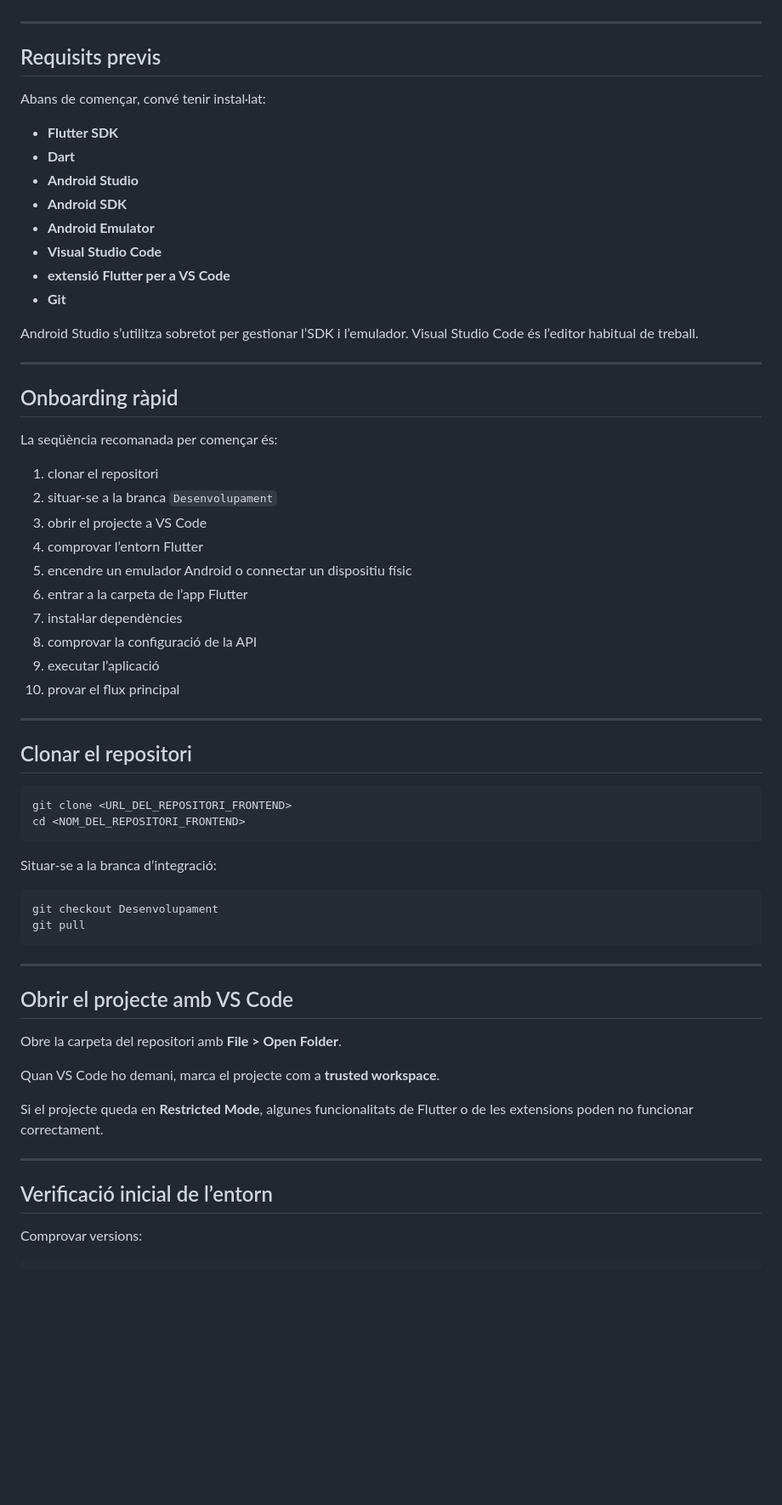
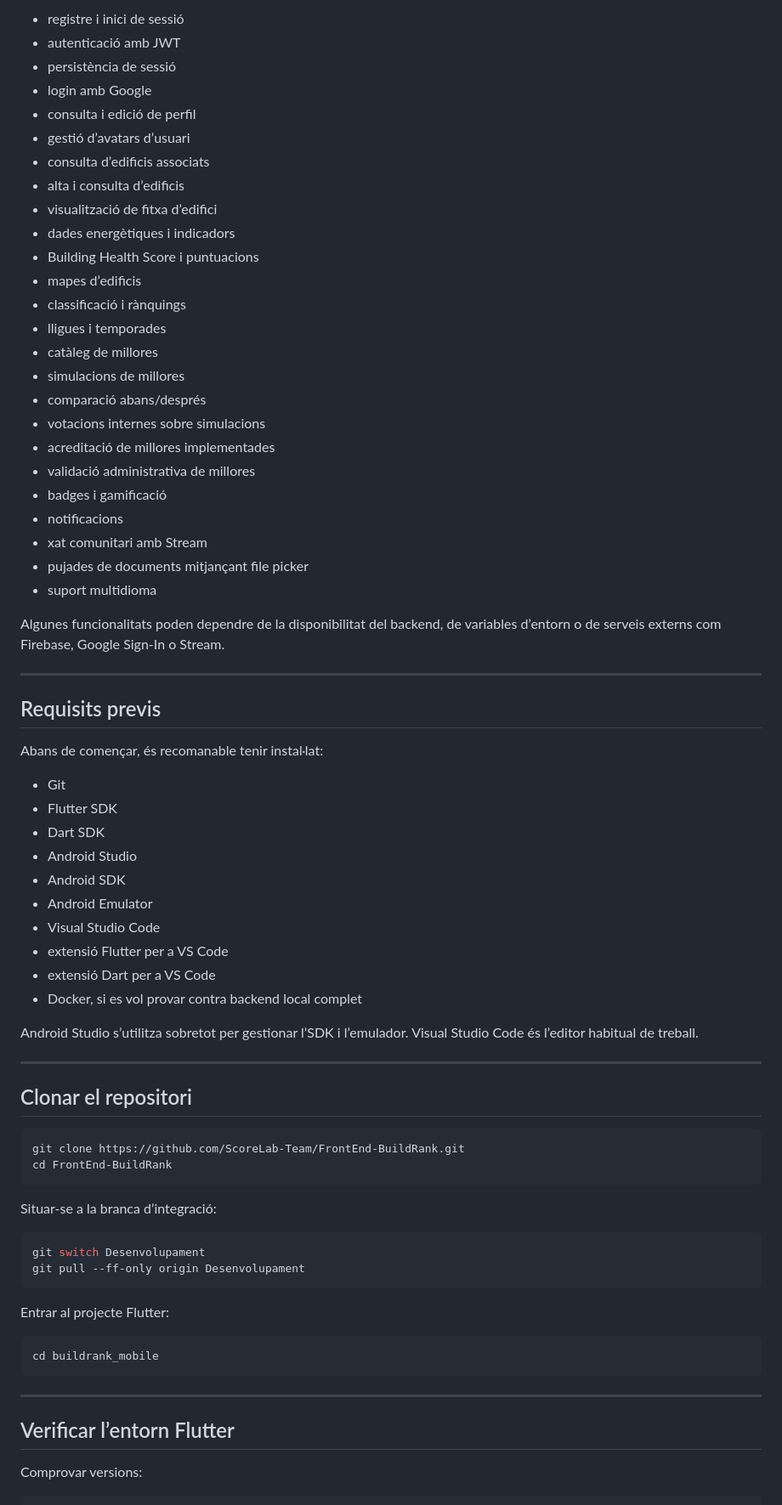
Before and after one commit to pes2526q2-13-gei-upc/FrontEnd-BuildRank, a Markdown page: README.md, the part around one of its changes. Shown at 85% size. Drawn GitHub-style; blank space fills up the shorter version.

Commit message:
docs: update frontend README (#52)

````diff
--- a/README.md
+++ b/README.md
@@ -68,67 +140,75 @@ En l’arquitectura actual amb Docker i Nginx, el frontend no parla directament
+- registre i inici de sessió
+- autenticació amb JWT
+- persistència de sessió
+- login amb Google
+- consulta i edició de perfil
+- gestió d’avatars d’usuari
+- consulta d’edificis associats
+- alta i consulta d’edificis
+- visualització de fitxa d’edifici
+- dades energètiques i indicadors
+- Building Health Score i puntuacions
+- mapes d’edificis
+- classificació i rànquings
+- lligues i temporades
+- catàleg de millores
+- simulacions de millores
+- comparació abans/després
+- votacions internes sobre simulacions
+- acreditació de millores implementades
+- validació administrativa de millores
+- badges i gamificació
+- notificacions
+- xat comunitari amb Stream
+- pujades de documents mitjançant file picker
+- suport multidioma
+
+Algunes funcionalitats poden dependre de la disponibilitat del backend, de variables d’entorn o de serveis externs com Firebase, Google Sign-In o Stream.
 
 ---
 
 ## Requisits previs
 
-Abans de començar, convé tenir instal·lat:
+Abans de començar, és recomanable tenir instal·lat:
 
-- **Flutter SDK**
-- **Dart**
-- **Android Studio**
-- **Android SDK**
-- **Android Emulator**
-- **Visual Studio Code**
-- **extensió Flutter per a VS Code**
-- **Git**
+- Git
+- Flutter SDK
+- Dart SDK
+- Android Studio
+- Android SDK
+- Android Emulator
+- Visual Studio Code
+- extensió Flutter per a VS Code
+- extensió Dart per a VS Code
+- Docker, si es vol provar contra backend local complet
 
 Android Studio s’utilitza sobretot per gestionar l’SDK i l’emulador. Visual Studio Code és l’editor habitual de treball.
-
----
-
-## Onboarding ràpid
-
-La seqüència recomanada per començar és:
-
-1. clonar el repositori
-2. situar-se a la branca `Desenvolupament`
-3. obrir el projecte a VS Code
-4. comprovar l’entorn Flutter
-5. encendre un emulador Android o connectar un dispositiu físic
-6. entrar a la carpeta de l’app Flutter
-7. instal·lar dependències
-8. comprovar la configuració de la API
-9. executar l’aplicació
-10. provar el flux principal
 
 ---
 
 ## Clonar el repositori
 
 ```bash
-git clone <URL_DEL_REPOSITORI_FRONTEND>
-cd <NOM_DEL_REPOSITORI_FRONTEND>
+git clone https://github.com/ScoreLab-Team/FrontEnd-BuildRank.git
+cd FrontEnd-BuildRank
 ```
 
 Situar-se a la branca d’integració:
 
 ```bash
-git checkout Desenvolupament
-git pull
+git switch Desenvolupament
+git pull --ff-only origin Desenvolupament
+```
+
+Entrar al projecte Flutter:
+
+```bash
+cd buildrank_mobile
 ```
 
 ---
 
-## Obrir el projecte amb VS Code
-
-Obre la carpeta del repositori amb **File > Open Folder**.
-
-Quan VS Code ho demani, marca el projecte com a **trusted workspace**.
-
-Si el projecte queda en **Restricted Mode**, algunes funcionalitats de Flutter o de les extensions poden no funcionar correctament.
-
----
-
-## Verificació inicial de l’entorn
+## Verificar l’entorn Flutter
 
 Comprovar versions:
 
````
Also changed, not shown: other parts of README.md (+449 -203 lines).
